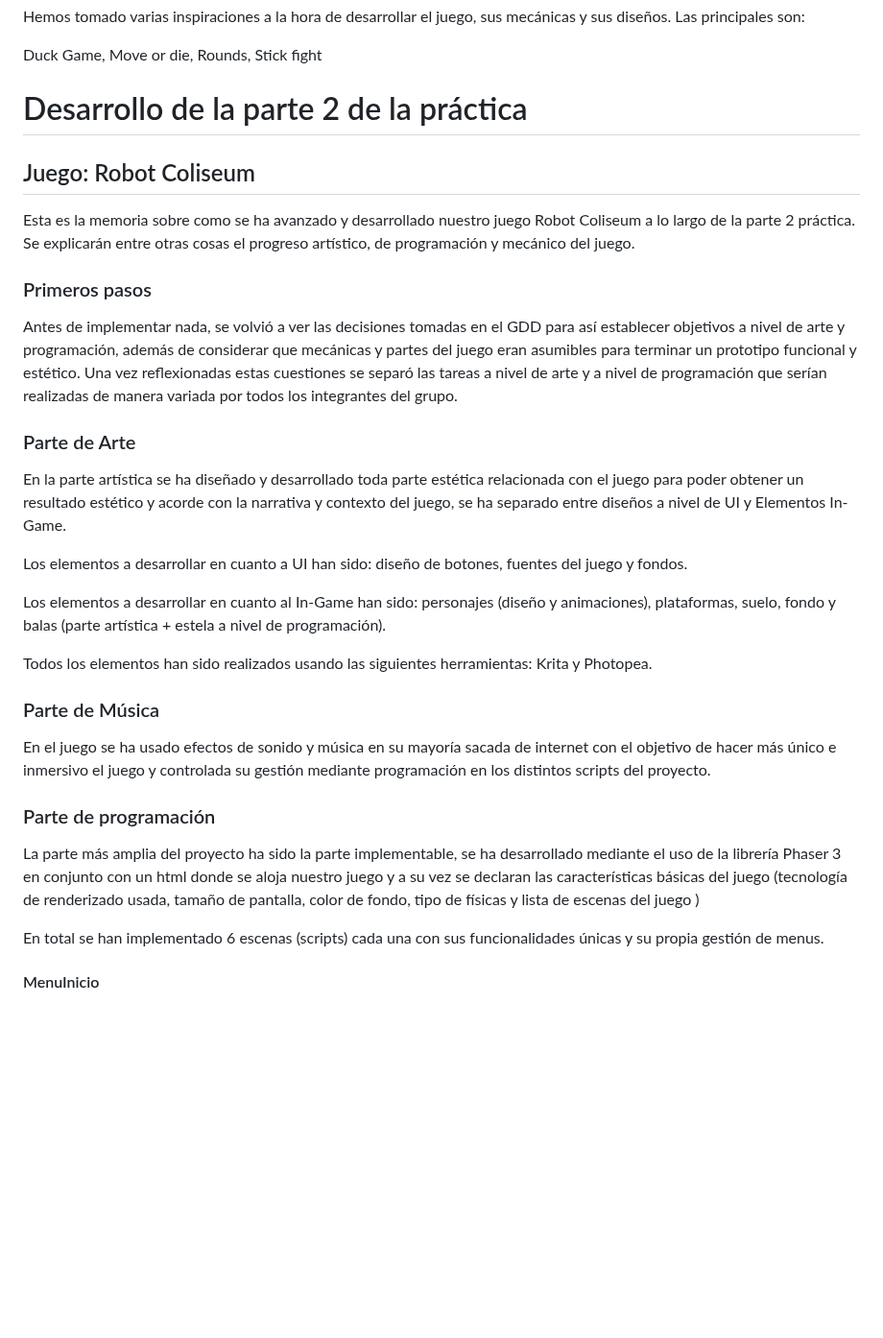
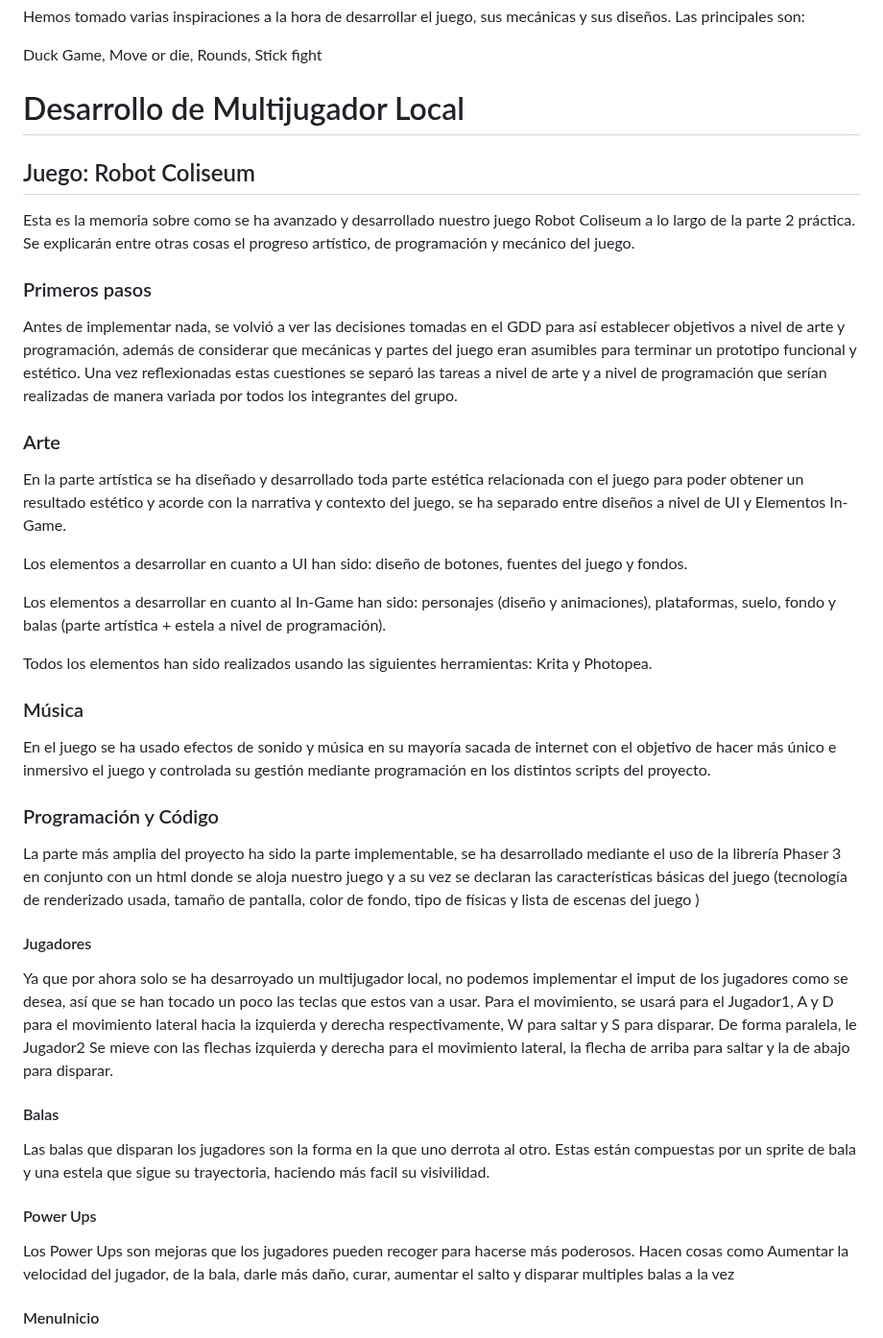
Before and after one commit to robotronic12/JER_24-25_G4, a Markdown page: README.md, the part around the change. Shown at 96% size. Rendered like a GitHub page; blank space fills up the shorter version.

```diff
--- a/README.md
+++ b/README.md
@@ -84,7 +84,7 @@ Move or die,
 Rounds,
 Stick fight
 
-# Desarrollo de la parte 2 de la práctica
+# Desarrollo de Multijugador Local
 ## Juego: Robot Coliseum
 
 Esta es la memoria sobre como se ha avanzado y desarrollado nuestro juego Robot Coliseum a lo largo de la parte 2 práctica. Se explicarán entre otras cosas el progreso
@@ -95,7 +95,7 @@ Antes de implementar nada, se volvió a ver las decisiones tomadas en el GDD par
 y partes del juego eran asumibles para terminar un prototipo funcional y estético. Una vez reflexionadas estas cuestiones se separó las tareas a nivel de arte y a nivel de
 programación que serían realizadas de manera variada por todos los integrantes del grupo.
 
-### Parte de Arte
+### Arte
 En la parte artística se ha diseñado y desarrollado toda parte estética relacionada con el juego para poder obtener un resultado estético y acorde con la narrativa y contexto
 del juego, se ha separado entre diseños a nivel de UI y Elementos In-Game.
 
@@ -105,16 +105,25 @@ Los elementos a desarrollar en cuanto al In-Game han sido: personajes (diseño y
 
 Todos los elementos han sido realizados usando las siguientes herramientas: Krita y Photopea.
 
-### Parte de Música
+### Música
 En el juego se ha usado efectos de sonido y música en su mayoría sacada de internet con el objetivo de hacer más único e inmersivo el juego y controlada su gestión mediante
 programación en los distintos scripts del proyecto.
 
-### Parte de programación
+### Programación y Código
 La parte más amplia del proyecto ha sido la parte implementable, se ha desarrollado mediante el uso de la librería Phaser 3 en conjunto con un html donde se aloja
 nuestro juego y a su vez se declaran las características básicas del juego (tecnología de renderizado usada, tamaño de pantalla, color de fondo, tipo de físicas y
 lista de escenas del juego )
 
-En total se han implementado 6 escenas (scripts) cada una con sus funcionalidades únicas y su propia gestión de menus.
+#### Jugadores
+Ya que por ahora solo se ha desarroyado un multijugador local, no podemos implementar el imput de los jugadores como se desea, así que se han tocado un poco las teclas que estos van a usar.
+Para el movimiento, se usará para el Jugador1, A y D para el movimiento lateral hacia la izquierda y derecha respectivamente, W para saltar y S para disparar.
+De forma paralela, le Jugador2 Se mieve con las flechas izquierda y derecha para el movimiento lateral, la flecha de arriba para saltar y la de abajo para disparar.
+
+#### Balas
+Las balas que disparan los jugadores son la forma en la que uno derrota al otro. Estas están compuestas por un sprite de bala y una estela que sigue su trayectoria, haciendo más facil su visivilidad.
+
+#### Power Ups
+Los Power Ups son mejoras que los jugadores pueden recoger para hacerse más poderosos. Hacen cosas como Aumentar la velocidad del jugador, de la bala, darle más daño, curar, aumentar el salto y disparar multiples balas a la vez
 
 #### MenuInicio
 Esta es la pantalla de inicio del juego a partir de la cual se pueden accederr al resto de pantallas, sobre todo se gestionan los recursos referentes al menú de inicio
```
